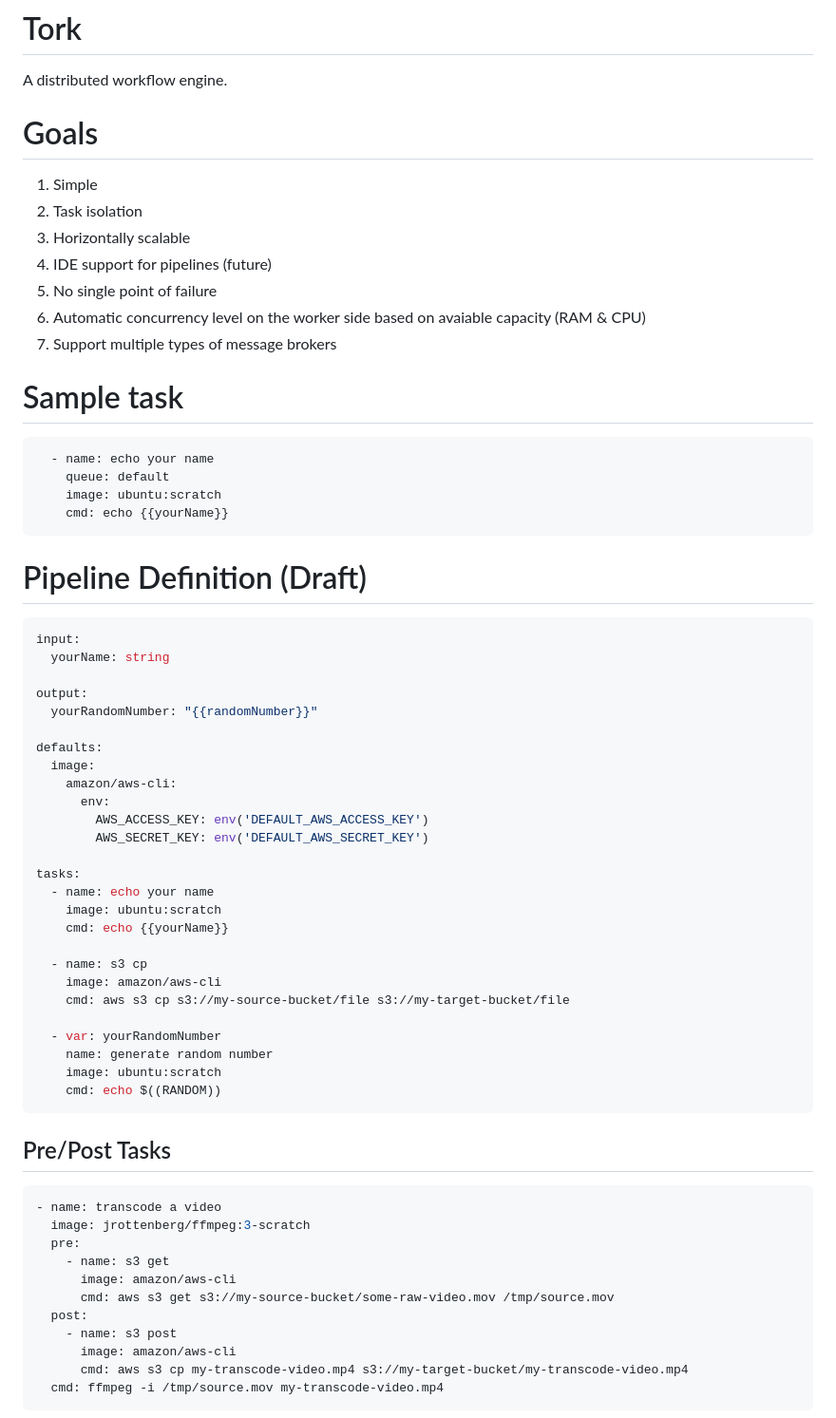
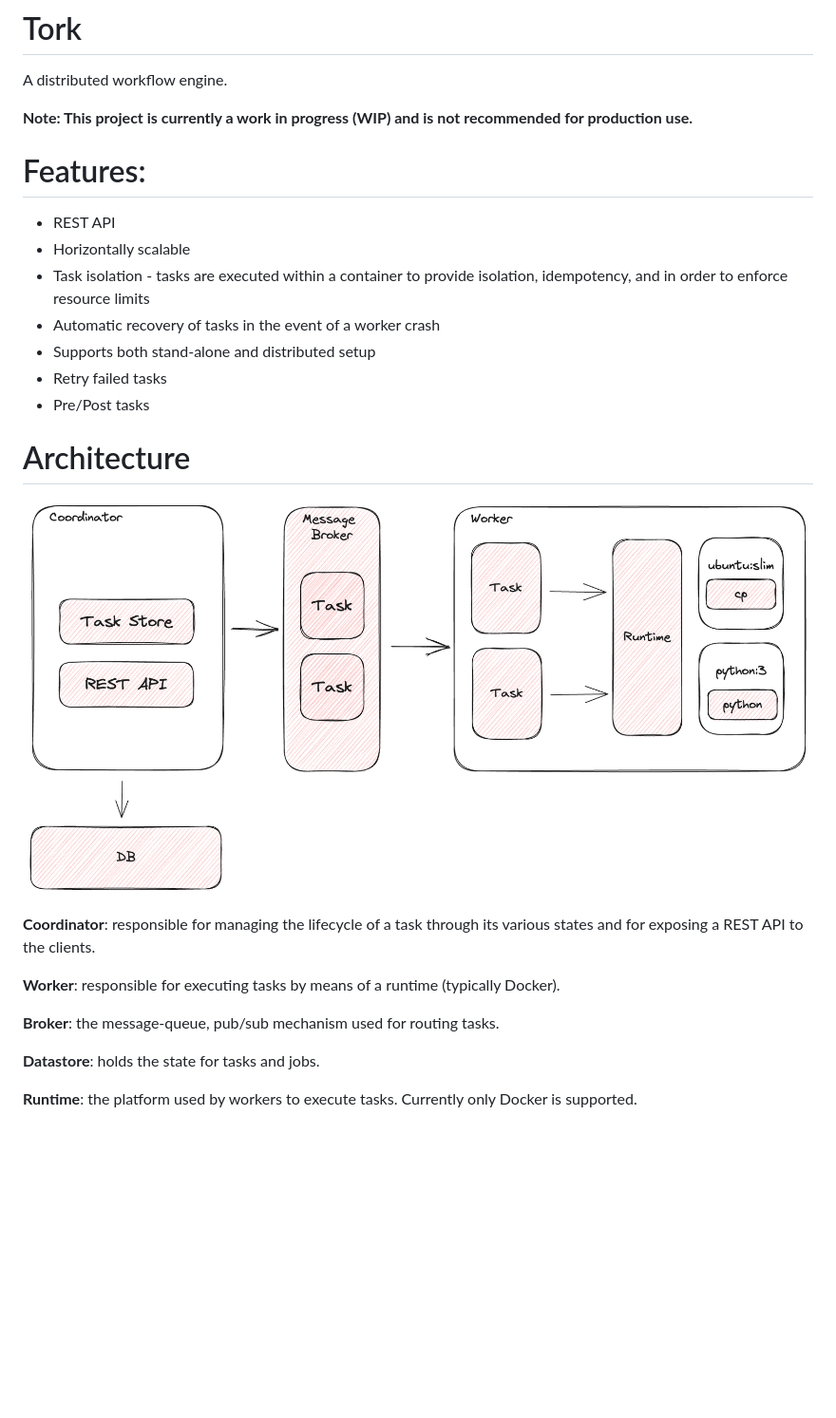
Before and after one commit to runabol/tork, a Markdown page: README.md, the part around one of its changes. Shown at 95% size. GitHub-like rendering; pictures changed too: arch.png (added); blank space fills up the shorter version.

````diff
--- a/README.md
+++ b/README.md
@@ -2,69 +2,29 @@
 
 A distributed workflow engine.
 
-# Goals
+**Note: This project is currently a work in progress (WIP) and is not recommended for production use.**
 
-1. Simple
-2. Task isolation
-3. Horizontally scalable
-4. IDE support for pipelines (future)
-5. No single point of failure
-6. Automatic concurrency level on the worker side based on avaiable capacity (RAM & CPU)
-7. Support multiple types of message brokers
+# Features:
 
-# Sample task
+- REST API
+- Horizontally scalable
+- Task isolation - tasks are executed within a container to provide isolation, idempotency, and in order to enforce resource limits
+- Automatic recovery of tasks in the event of a worker crash
+- Supports both stand-alone and distributed setup
+- Retry failed tasks
+- Pre/Post tasks
 
-```
-  - name: echo your name
-    queue: default
-    image: ubuntu:scratch
-    cmd: echo {{yourName}}
-```
+# Architecture
 
-# Pipeline Definition (Draft)
+![architecture diagram](arch.png)
 
-```yaml
-input:
-  yourName: string
+**Coordinator**: responsible for managing the lifecycle of a task through its various states and for exposing a REST API to the clients.
 
-output:
-  yourRandomNumber: "{{randomNumber}}"
+**Worker**: responsible for executing tasks by means of a runtime (typically Docker).
 
-defaults:
-  image:
-    amazon/aws-cli:
-      env:
-        AWS_ACCESS_KEY: env('DEFAULT_AWS_ACCESS_KEY')
-        AWS_SECRET_KEY: env('DEFAULT_AWS_SECRET_KEY')
+**Broker**: the message-queue, pub/sub mechanism used for routing tasks.
 
-tasks:
-  - name: echo your name
-    image: ubuntu:scratch
-    cmd: echo {{yourName}}
+**Datastore**: holds the state for tasks and jobs.
 
-  - name: s3 cp
-    image: amazon/aws-cli
-    cmd: aws s3 cp s3://my-source-bucket/file s3://my-target-bucket/file
+**Runtime**: the platform used by workers to execute tasks. Currently only Docker is supported.
 
-  - var: yourRandomNumber
-    name: generate random number
-    image: ubuntu:scratch
-    cmd: echo $((RANDOM))
-```
-
-## Pre/Post Tasks
-
-```yaml
-- name: transcode a video
-  image: jrottenberg/ffmpeg:3-scratch
-  pre:
-    - name: s3 get
-      image: amazon/aws-cli
-      cmd: aws s3 get s3://my-source-bucket/some-raw-video.mov /tmp/source.mov
-  post:
-    - name: s3 post
-      image: amazon/aws-cli
-      cmd: aws s3 cp my-transcode-video.mp4 s3://my-target-bucket/my-transcode-video.mp4
-  cmd: ffmpeg -i /tmp/source.mov my-transcode-video.mp4
-```
-
````
Also changed, not shown: other parts of README.md (+1 -22 lines), 5 other files.
